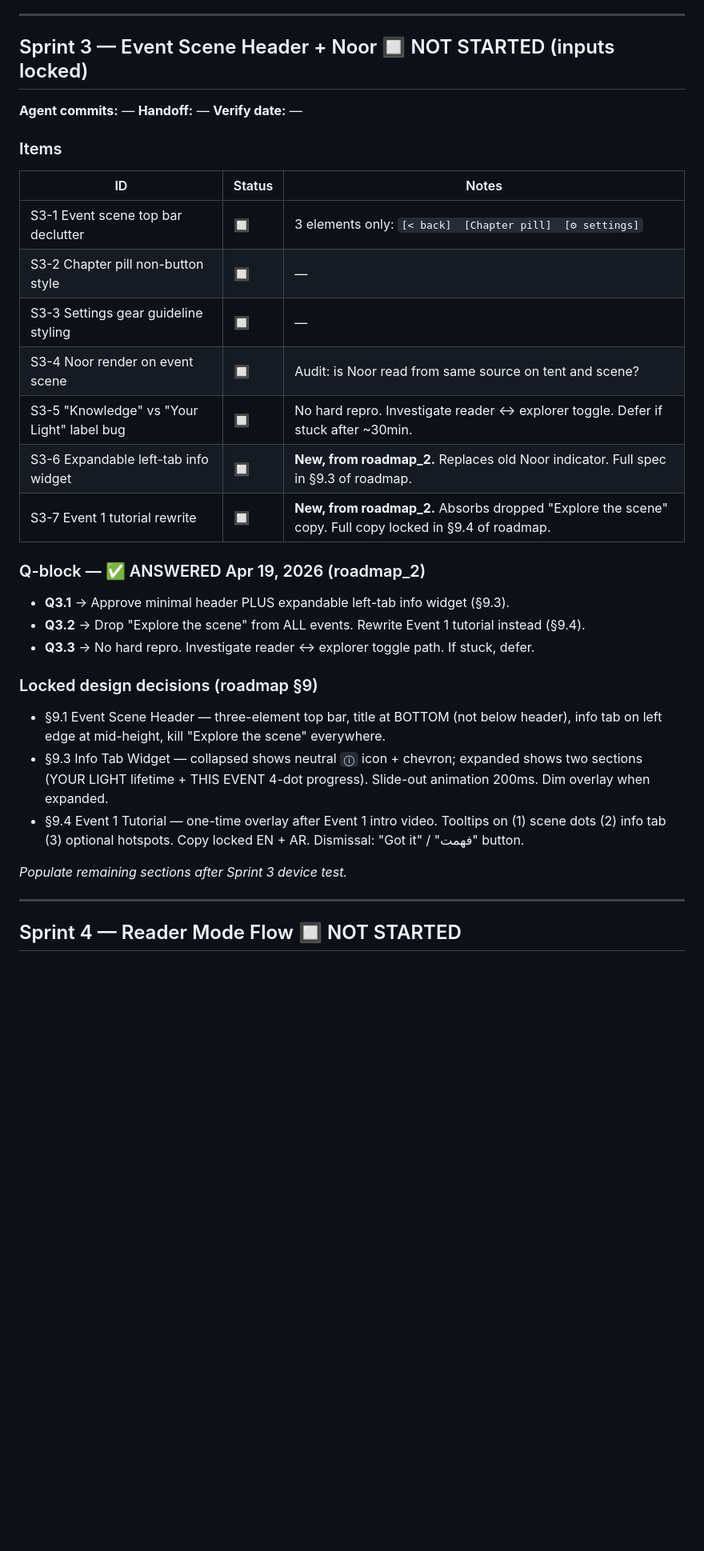
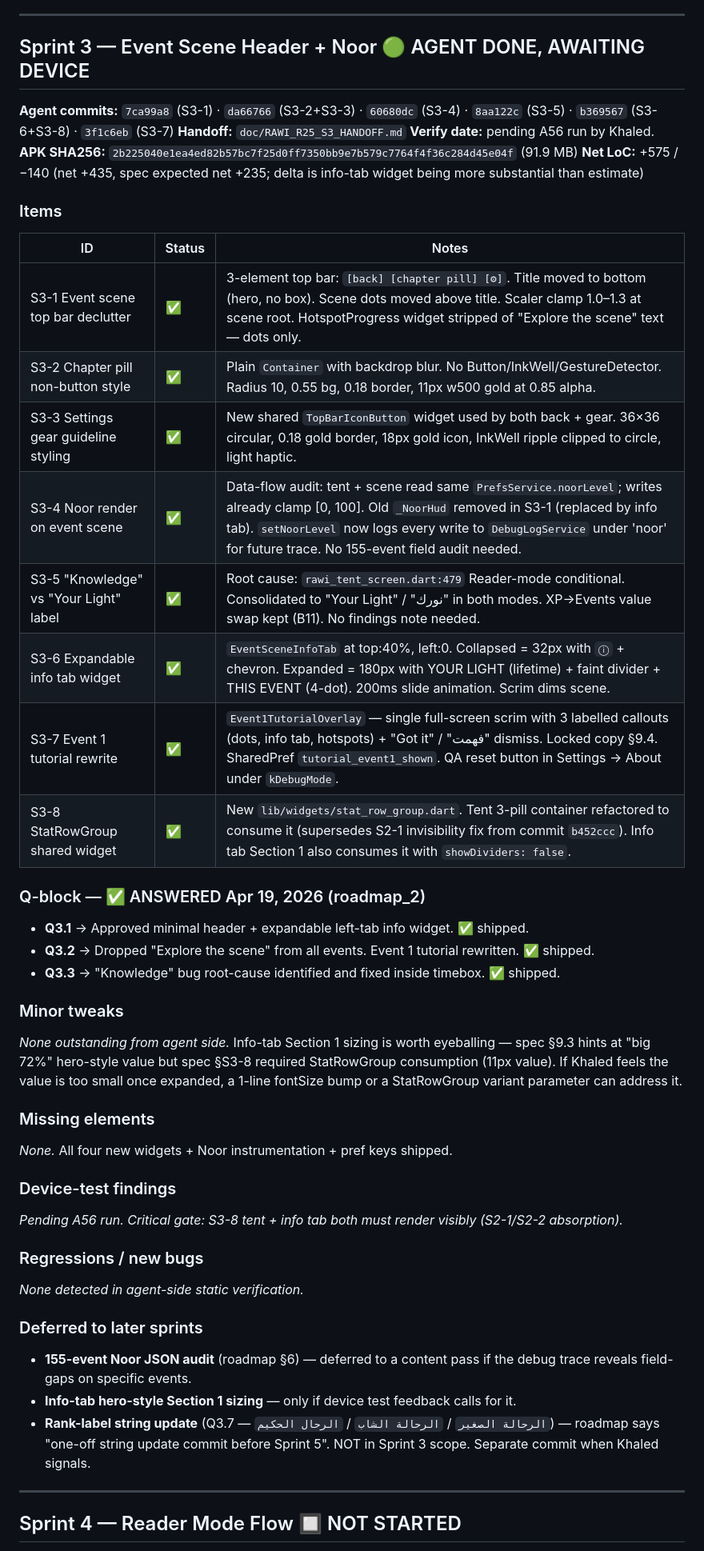
Before and after one commit to Duwaik/rawi-journey, a Markdown page: doc/RAWI_R25_PROGRESS_TRACKER.md, the part around the change. Shown at 80% size. Rendered like a GitHub page; blank space fills up the shorter version.

```diff
--- a/doc/RAWI_R25_PROGRESS_TRACKER.md
+++ b/doc/RAWI_R25_PROGRESS_TRACKER.md
@@ -120,37 +120,54 @@ _None detected in agent-side static verification._
 
 ---
 
-## Sprint 3 — Event Scene Header + Noor  🔲 NOT STARTED (inputs locked)
+## Sprint 3 — Event Scene Header + Noor  🟢 AGENT DONE, AWAITING DEVICE
 
-**Agent commits:** —
-**Handoff:** —
-**Verify date:** —
+**Agent commits:** `7ca99a8` (S3-1) · `da66766` (S3-2+S3-3) · `60680dc` (S3-4) · `8aa122c` (S3-5) · `b369567` (S3-6+S3-8) · `3f1c6eb` (S3-7)
+**Handoff:** `doc/RAWI_R25_S3_HANDOFF.md`
+**Verify date:** pending A56 run by Khaled.
+**APK SHA256:** `2b225040e1ea4ed82b57bc7f25d0ff7350bb9e7b579c7764f4f36c284d45e04f` (91.9 MB)
+**Net LoC:** +575 / −140 (net +435, spec expected net +235; delta is info-tab widget being more substantial than estimate)
 
 ### Items
 
 | ID | Status | Notes |
 |----|--------|-------|
-| S3-1 Event scene top bar declutter | 🔲 | 3 elements only: `[< back]  [Chapter pill]  [⚙ settings]` |
-| S3-2 Chapter pill non-button style | 🔲 | — |
-| S3-3 Settings gear guideline styling | 🔲 | — |
-| S3-4 Noor render on event scene | 🔲 | Audit: is Noor read from same source on tent and scene? |
-| S3-5 "Knowledge" vs "Your Light" label bug | 🔲 | No hard repro. Investigate reader ↔ explorer toggle. Defer if stuck after ~30min. |
-| S3-6 Expandable left-tab info widget | 🔲 | **New, from roadmap_2.** Replaces old Noor indicator. Full spec in §9.3 of roadmap. |
-| S3-7 Event 1 tutorial rewrite | 🔲 | **New, from roadmap_2.** Absorbs dropped "Explore the scene" copy. Full copy locked in §9.4 of roadmap. |
+| S3-1 Event scene top bar declutter | ✅ | 3-element top bar: `[back] [chapter pill] [⚙]`. Title moved to bottom (hero, no box). Scene dots moved above title. Scaler clamp 1.0–1.3 at scene root. HotspotProgress widget stripped of "Explore the scene" text — dots only. |
+| S3-2 Chapter pill non-button style | ✅ | Plain `Container` with backdrop blur. No Button/InkWell/GestureDetector. Radius 10, 0.55 bg, 0.18 border, 11px w500 gold at 0.85 alpha. |
+| S3-3 Settings gear guideline styling | ✅ | New shared `TopBarIconButton` widget used by both back + gear. 36×36 circular, 0.18 gold border, 18px gold icon, InkWell ripple clipped to circle, light haptic. |
+| S3-4 Noor render on event scene | ✅ | Data-flow audit: tent + scene read same `PrefsService.noorLevel`; writes already clamp [0, 100]. Old `_NoorHud` removed in S3-1 (replaced by info tab). `setNoorLevel` now logs every write to `DebugLogService` under 'noor' for future trace. No 155-event field audit needed. |
+| S3-5 "Knowledge" vs "Your Light" label | ✅ | Root cause: `rawi_tent_screen.dart:479` Reader-mode conditional. Consolidated to "Your Light" / "نورك" in both modes. XP→Events value swap kept (B11). No findings note needed. |
+| S3-6 Expandable info tab widget | ✅ | `EventSceneInfoTab` at top:40%, left:0. Collapsed = 32px with `ⓘ` + chevron. Expanded = 180px with YOUR LIGHT (lifetime) + faint divider + THIS EVENT (4-dot). 200ms slide animation. Scrim dims scene. |
+| S3-7 Event 1 tutorial rewrite | ✅ | `Event1TutorialOverlay` — single full-screen scrim with 3 labelled callouts (dots, info tab, hotspots) + "Got it" / "فهمت" dismiss. Locked copy §9.4. SharedPref `tutorial_event1_shown`. QA reset button in Settings → About under `kDebugMode`. |
+| S3-8 StatRowGroup shared widget | ✅ | New `lib/widgets/stat_row_group.dart`. Tent 3-pill container refactored to consume it (supersedes S2-1 invisibility fix from commit `b452ccc`). Info tab Section 1 also consumes it with `showDividers: false`. |
 
 ### Q-block — ✅ ANSWERED Apr 19, 2026 (roadmap_2)
 
-- **Q3.1** → Approve minimal header PLUS expandable left-tab info widget (§9.3).
-- **Q3.2** → Drop "Explore the scene" from ALL events. Rewrite Event 1 tutorial instead (§9.4).
-- **Q3.3** → No hard repro. Investigate reader ↔ explorer toggle path. If stuck, defer.
+- **Q3.1** → Approved minimal header + expandable left-tab info widget. ✅ shipped.
+- **Q3.2** → Dropped "Explore the scene" from all events. Event 1 tutorial rewritten. ✅ shipped.
+- **Q3.3** → "Knowledge" bug root-cause identified and fixed inside timebox. ✅ shipped.
 
-### Locked design decisions (roadmap §9)
+### Minor tweaks
 
-- §9.1 Event Scene Header — three-element top bar, title at BOTTOM (not below header), info tab on left edge at mid-height, kill "Explore the scene" everywhere.
-- §9.3 Info Tab Widget — collapsed shows neutral `ⓘ` icon + chevron; expanded shows two sections (YOUR LIGHT lifetime + THIS EVENT 4-dot progress). Slide-out animation 200ms. Dim overlay when expanded.
-- §9.4 Event 1 Tutorial — one-time overlay after Event 1 intro video. Tooltips on (1) scene dots (2) info tab (3) optional hotspots. Copy locked EN + AR. Dismissal: "Got it" / "فهمت" button.
+_None outstanding from agent side._ Info-tab Section 1 sizing is worth eyeballing — spec §9.3 hints at "big 72%" hero-style value but spec §S3-8 required StatRowGroup consumption (11px value). If Khaled feels the value is too small once expanded, a 1-line fontSize bump or a StatRowGroup variant parameter can address it.
 
-_Populate remaining sections after Sprint 3 device test._
+### Missing elements
+
+_None._ All four new widgets + Noor instrumentation + pref keys shipped.
+
+### Device-test findings
+
+_Pending A56 run. Critical gate: S3-8 tent + info tab both must render visibly (S2-1/S2-2 absorption)._
+
+### Regressions / new bugs
+
+_None detected in agent-side static verification._
+
+### Deferred to later sprints
+
+- **155-event Noor JSON audit** (roadmap §6) — deferred to a content pass if the debug trace reveals field-gaps on specific events.
+- **Info-tab hero-style Section 1 sizing** — only if device test feedback calls for it.
+- **Rank-label string update** (Q3.7 — `الرحالة الصغير` / `الرحالة الشاب` / `الرحال الحكيم`) — roadmap says "one-off string update commit before Sprint 5". NOT in Sprint 3 scope. Separate commit when Khaled signals.
 
 ---
 
```
Also changed, not shown: doc/RAWI_R25_S3_HANDOFF.md (added, +146 -0 lines), doc/RAWI_R25_SPRINT_ROADMAP.md (+1 -1 lines).
